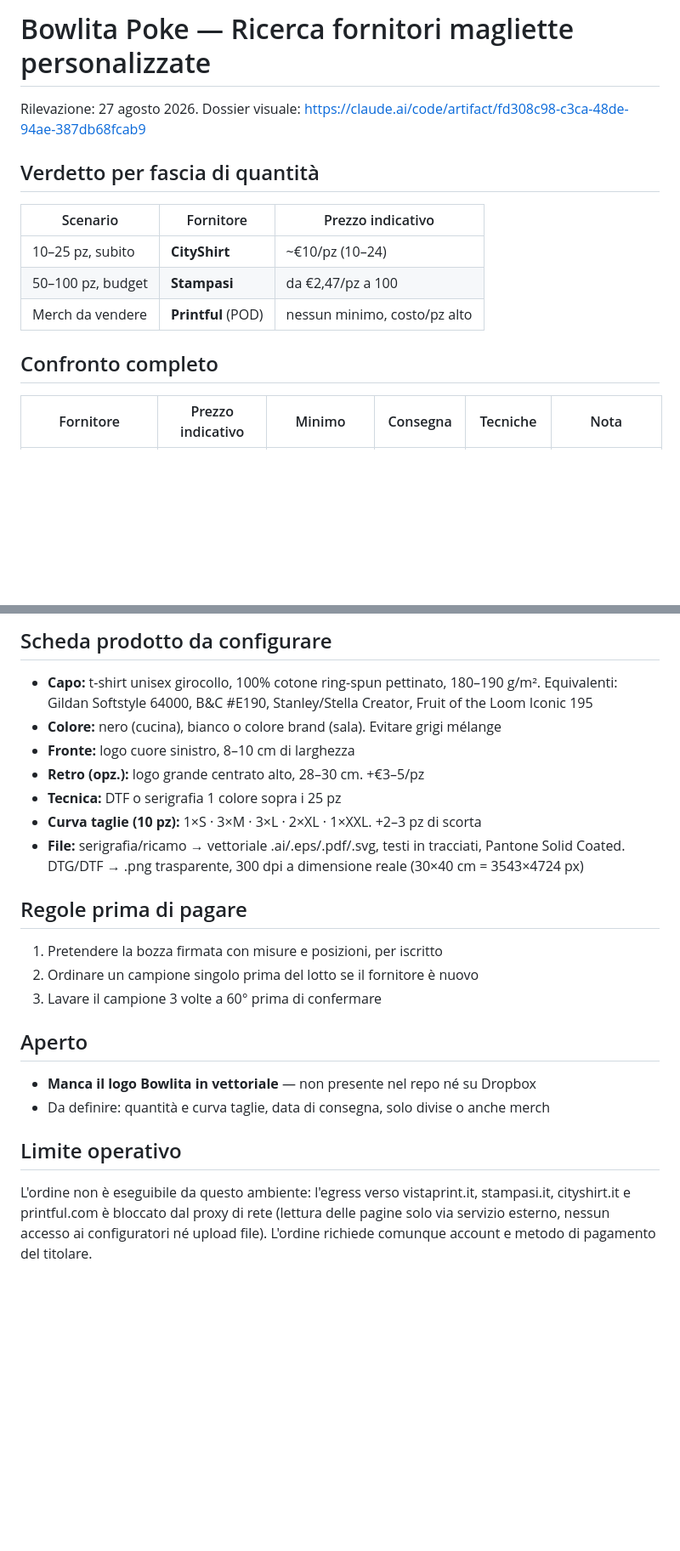
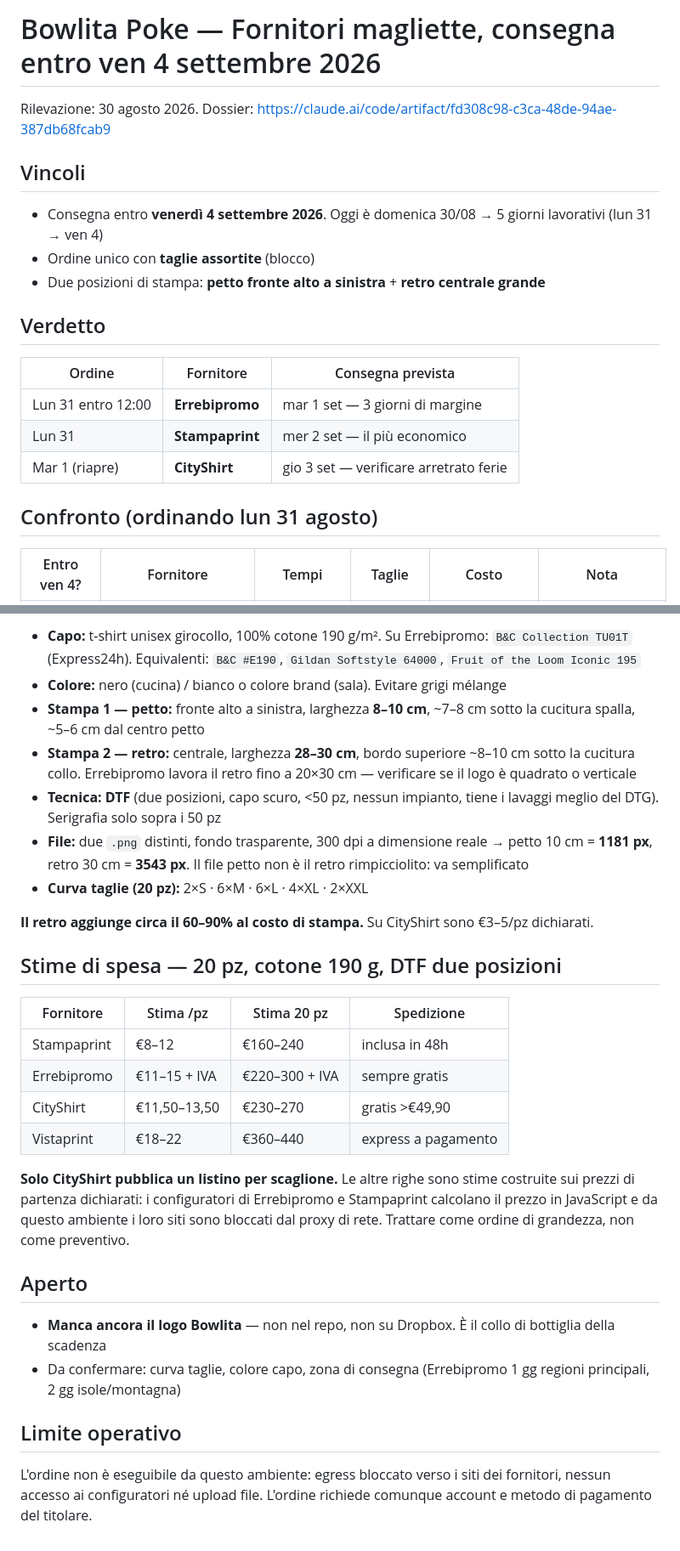
Before and after one commit to williamroma85-design/woxel-ig-publisher, a Markdown page: docs/bowlita-magliette-fornitori.md, 2 parts joined by grey strips. Shown at 85% size. Rendered like a GitHub page; blank space fills up the shorter version.

Commit message:
docs: filtra i fornitori sulla consegna entro il 4 settembre
Rifà la ricerca attorno alla scadenza: calendario dei giorni lavorativi
utili, nove fornitori classificati su chi consegna in tempo (Errebipromo
24h, Stampaprint 48h, CityShirt dal 1/09; fuori Stampasi e Printful),
meccanica del blocco a taglie assortite e dello sconto sul totale, scheda
prodotto con le due posizioni di stampa e stime di spesa a 20 pezzi.

Co-Authored-By: Claude Opus 5 <noreply@anthropic.com>
Claude-Session: https://claude.ai/code/session_01WKnhJ11e9tx9h6Ez4HGGrZ

```diff
--- a/docs/bowlita-magliette-fornitori.md
+++ b/docs/bowlita-magliette-fornitori.md
@@ -1,16 +1,22 @@
-# Bowlita Poke — Ricerca fornitori magliette personalizzate
+# Bowlita Poke — Fornitori magliette, consegna entro ven 4 settembre 2026
 
-Rilevazione: 27 agosto 2026. Dossier visuale: https://claude.ai/code/artifact/fd308c98-c3ca-48de-94ae-387db68fcab9
+Rilevazione: 30 agosto 2026. Dossier: https://claude.ai/code/artifact/fd308c98-c3ca-48de-94ae-387db68fcab9
 
-## Verdetto per fascia di quantità
+## Vincoli
 
-| Scenario | Fornitore | Prezzo indicativo |
+- Consegna entro **venerdì 4 settembre 2026**. Oggi è domenica 30/08 → 5 giorni lavorativi (lun 31 → ven 4)
+- Ordine unico con **taglie assortite** (blocco)
+- Due posizioni di stampa: **petto fronte alto a sinistra** + **retro centrale grande**
+
+## Verdetto
+
+| Ordine | Fornitore | Consegna prevista |
 |---|---|---|
-| 10–25 pz, subito | **CityShirt** | ~€10/pz (10–24) |
-| 50–100 pz, budget | **Stampasi** | da €2,47/pz a 100 |
-| Merch da vendere | **Printful** (POD) | nessun minimo, costo/pz alto |
+| Lun 31 entro 12:00 | **Errebipromo** | mar 1 set — 3 giorni di margine |
+| Lun 31 | **Stampaprint** | mer 2 set — il più economico |
+| Mar 1 (riapre) | **CityShirt** | gio 3 set — verificare arretrato ferie |
 
-## Confronto completo
+## Confronto (ordinando lun 31 agosto)
 
-| Fornitore | Prezzo indicativo | Minimo | Consegna | Tecniche | Nota |
+| Entro ven 4? | Fornitore | Tempi | Taglie | Costo | Nota |
 |---|---|---|---|---|---|
@@ -36,25 +43,30 @@ Rilevazione: 27 agosto 2026. Dossier visuale: https://claude.ai/code/artifact/fd
 
-## Scheda prodotto da configurare
+- **Capo:** t-shirt unisex girocollo, 100% cotone 190 g/m². Su Errebipromo: `B&C Collection TU01T` (Express24h). Equivalenti: `B&C #E190`, `Gildan Softstyle 64000`, `Fruit of the Loom Iconic 195`
+- **Colore:** nero (cucina) / bianco o colore brand (sala). Evitare grigi mélange
+- **Stampa 1 — petto:** fronte alto a sinistra, larghezza **8–10 cm**, ~7–8 cm sotto la cucitura spalla, ~5–6 cm dal centro petto
+- **Stampa 2 — retro:** centrale, larghezza **28–30 cm**, bordo superiore ~8–10 cm sotto la cucitura collo. Errebipromo lavora il retro fino a 20×30 cm — verificare se il logo è quadrato o verticale
+- **Tecnica:** **DTF** (due posizioni, capo scuro, <50 pz, nessun impianto, tiene i lavaggi meglio del DTG). Serigrafia solo sopra i 50 pz
+- **File:** due `.png` distinti, fondo trasparente, 300 dpi a dimensione reale → petto 10 cm = **1181 px**, retro 30 cm = **3543 px**. Il file petto non è il retro rimpicciolito: va semplificato
+- **Curva taglie (20 pz):** 2×S · 6×M · 6×L · 4×XL · 2×XXL
 
-- **Capo:** t-shirt unisex girocollo, 100% cotone ring-spun pettinato, 180–190 g/m². Equivalenti: Gildan Softstyle 64000, B&C #E190, Stanley/Stella Creator, Fruit of the Loom Iconic 195
-- **Colore:** nero (cucina), bianco o colore brand (sala). Evitare grigi mélange
-- **Fronte:** logo cuore sinistro, 8–10 cm di larghezza
-- **Retro (opz.):** logo grande centrato alto, 28–30 cm. +€3–5/pz
-- **Tecnica:** DTF o serigrafia 1 colore sopra i 25 pz
-- **Curva taglie (10 pz):** 1×S · 3×M · 3×L · 2×XL · 1×XXL. +2–3 pz di scorta
-- **File:** serigrafia/ricamo → vettoriale .ai/.eps/.pdf/.svg, testi in tracciati, Pantone Solid Coated. DTG/DTF → .png trasparente, 300 dpi a dimensione reale (30×40 cm = 3543×4724 px)
+**Il retro aggiunge circa il 60–90% al costo di stampa.** Su CityShirt sono €3–5/pz dichiarati.
 
-## Regole prima di pagare
+## Stime di spesa — 20 pz, cotone 190 g, DTF due posizioni
 
-1. Pretendere la bozza firmata con misure e posizioni, per iscritto
-2. Ordinare un campione singolo prima del lotto se il fornitore è nuovo
-3. Lavare il campione 3 volte a 60° prima di confermare
+| Fornitore | Stima /pz | Stima 20 pz | Spedizione |
+|---|---|---|---|
+| Stampaprint | €8–12 | €160–240 | inclusa in 48h |
+| Errebipromo | €11–15 + IVA | €220–300 + IVA | sempre gratis |
+| CityShirt | €11,50–13,50 | €230–270 | gratis >€49,90 |
+| Vistaprint | €18–22 | €360–440 | express a pagamento |
+
+**Solo CityShirt pubblica un listino per scaglione.** Le altre righe sono stime costruite sui prezzi di partenza dichiarati: i configuratori di Errebipromo e Stampaprint calcolano il prezzo in JavaScript e da questo ambiente i loro siti sono bloccati dal proxy di rete. Trattare come ordine di grandezza, non come preventivo.
 
 ## Aperto
 
-- **Manca il logo Bowlita in vettoriale** — non presente nel repo né su Dropbox
-- Da definire: quantità e curva taglie, data di consegna, solo divise o anche merch
+- **Manca ancora il logo Bowlita** — non nel repo, non su Dropbox. È il collo di bottiglia della scadenza
+- Da confermare: curva taglie, colore capo, zona di consegna (Errebipromo 1 gg regioni principali, 2 gg isole/montagna)
 
 ## Limite operativo
 
-L'ordine non è eseguibile da questo ambiente: l'egress verso vistaprint.it, stampasi.it, cityshirt.it e printful.com è bloccato dal proxy di rete (lettura delle pagine solo via servizio esterno, nessun accesso ai configuratori né upload file). L'ordine richiede comunque account e metodo di pagamento del titolare.
+L'ordine non è eseguibile da questo ambiente: egress bloccato verso i siti dei fornitori, nessun accesso ai configuratori né upload file. L'ordine richiede comunque account e metodo di pagamento del titolare.
```
Also changed, not shown: other parts of docs/bowlita-magliette-fornitori.md (+16 -15 lines).
